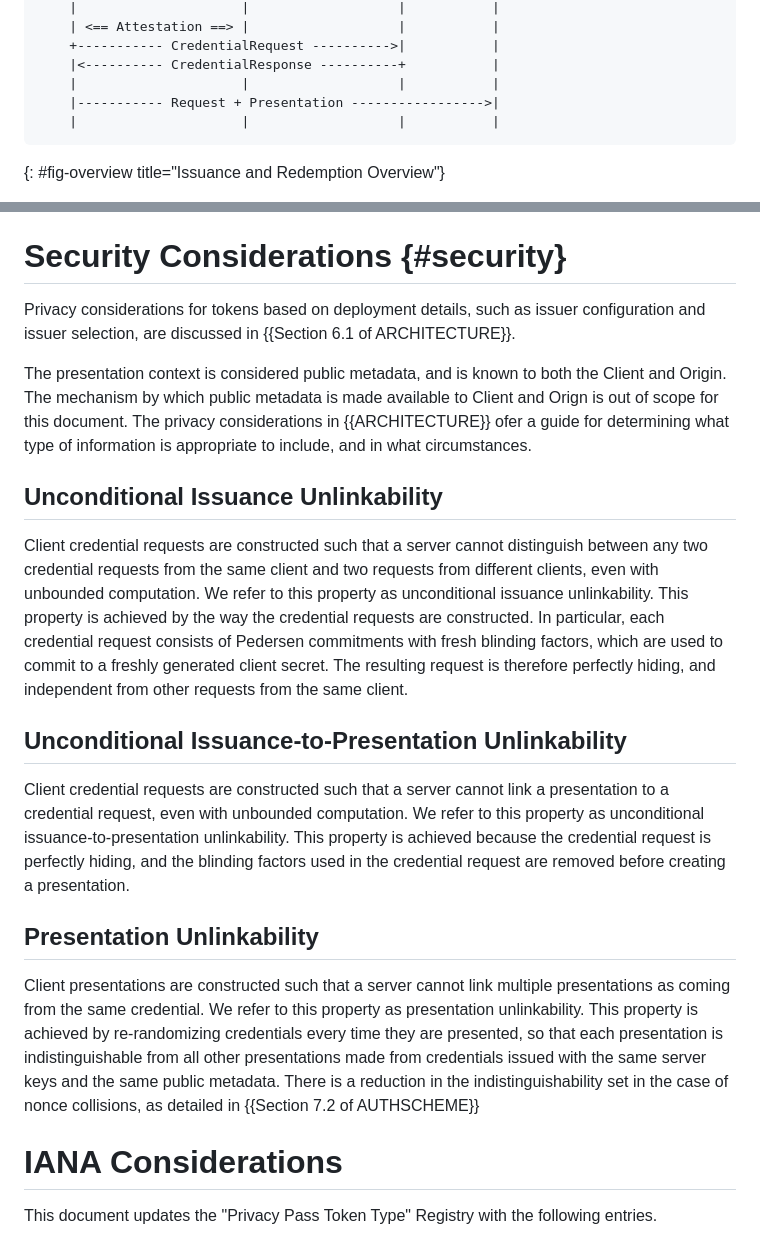
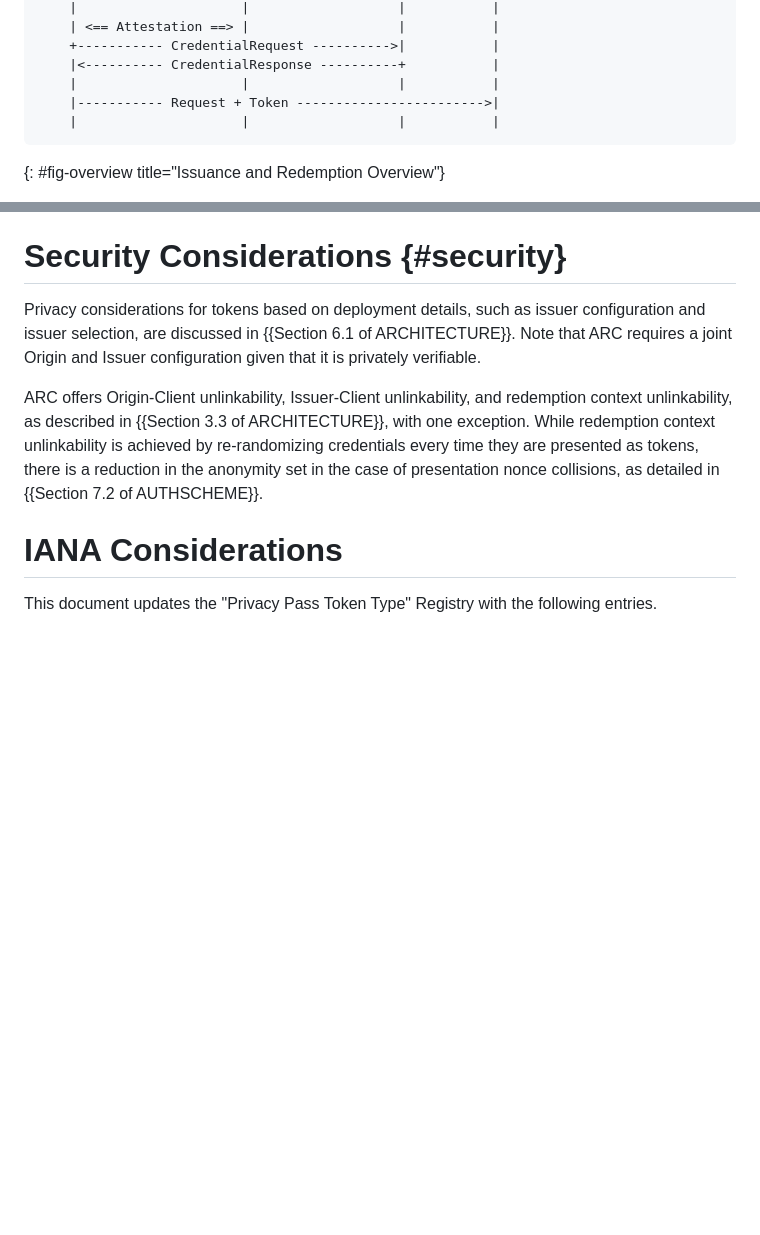
Before and after one commit to chris-wood/draft-arc, a Markdown page: draft-yun-privacypass-arc.md, 2 parts joined by grey strips. GitHub-like rendering; blank space fills up the shorter version.

Commit message:
Collapse security considerations

```diff
--- a/draft-yun-privacypass-arc.md
+++ b/draft-yun-privacypass-arc.md
@@ -141,7 +141,7 @@ credential. This interaction is shown below.
     +----------- CredentialRequest ---------->|           |
     |<---------- CredentialResponse ----------+           |
     |                     |                   |           |
-    |----------- Request + Presentation ----------------->|
+    |----------- Request + Token ------------------------>|
     |                     |                   |           |
 ~~~
 {: #fig-overview title="Issuance and Redemption Overview"}
@@ -385,22 +385,15 @@ This function returns True if the CredentialToken is valid, and False otherwise.
 
 # Security Considerations {#security}
 
-Privacy considerations for tokens based on deployment details, such as issuer configuration and issuer selection, are discussed in {{Section 6.1 of ARCHITECTURE}}.
+Privacy considerations for tokens based on deployment details, such as issuer configuration
+and issuer selection, are discussed in {{Section 6.1 of ARCHITECTURE}}. Note that ARC
+requires a joint Origin and Issuer configuration given that it is privately verifiable.
 
-The presentation context is considered public metadata, and is known to both the Client and Origin. The mechanism by which public metadata is made available to Client and Orign is out of scope for this document. The privacy considerations in {{ARCHITECTURE}} ofer a guide for determining what type of information is appropriate to include, and in what circumstances.
-
-## Unconditional Issuance Unlinkability
-
-Client credential requests are constructed such that a server cannot distinguish between any two credential requests from the same client and two requests from different clients, even with unbounded computation. We refer to this property as unconditional issuance unlinkability. This property is achieved by the way the credential requests are constructed. In particular, each credential request consists of Pedersen commitments with fresh blinding factors, which are used to commit to a freshly generated client secret. The resulting request is therefore perfectly hiding, and independent from other requests from the same client.
-
-## Unconditional Issuance-to-Presentation Unlinkability
-
-Client credential requests are constructed such that a server cannot link a presentation to a credential request, even with unbounded computation. We refer to this property as unconditional issuance-to-presentation unlinkability. This property is achieved because the credential request is perfectly hiding, and the blinding factors used in the credential request are removed before creating a presentation.
-
-## Presentation Unlinkability
-
-Client presentations are constructed such that a server cannot link multiple presentations as coming from the same credential. We refer to this property as presentation unlinkability. This property is achieved by re-randomizing credentials every time they are presented, so that each presentation is indistinguishable from all other presentations made from credentials issued with the same server keys and the same public metadata. There is a reduction in the indistinguishability set in the case of nonce collisions, as detailed in {{Section 7.2 of AUTHSCHEME}}
-
+ARC offers Origin-Client unlinkability, Issuer-Client unlinkability, and redemption context
+unlinkability, as described in {{Section 3.3 of ARCHITECTURE}}, with one exception.
+While redemption context unlinkability is achieved by re-randomizing credentials every time
+they are presented as tokens, there is a reduction in the anonymity set in the case of presentation
+nonce collisions, as detailed in {{Section 7.2 of AUTHSCHEME}}.
 
 # IANA Considerations
 
```
